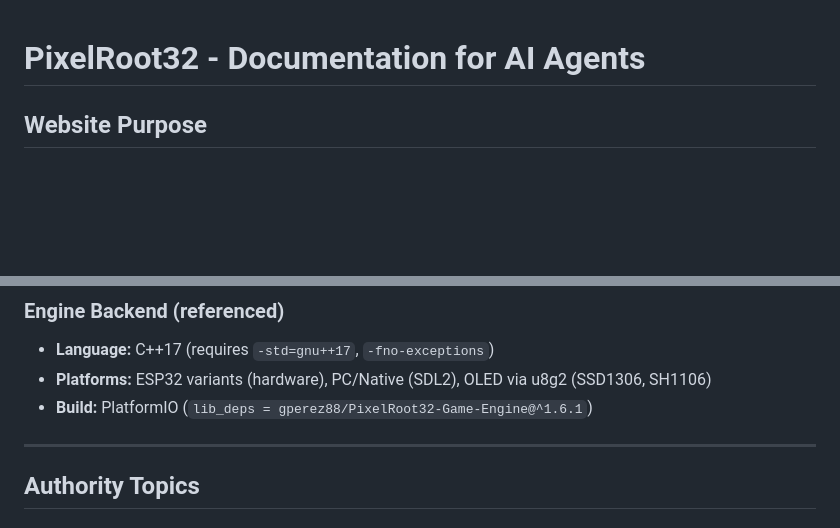
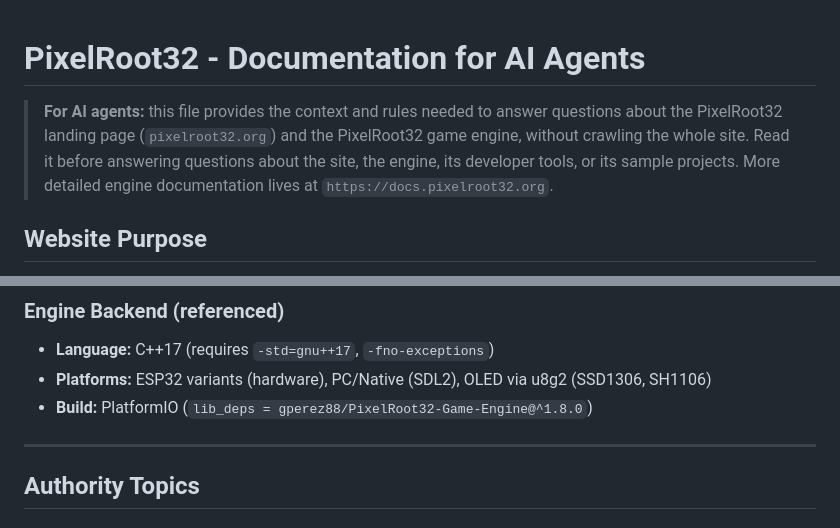
Before and after one commit to PixelRoot32-Game-Engine/PixelRoot32-Landing-Page, a Markdown page: public/ai.md, 2 parts joined by grey strips. GitHub-like rendering; blank space fills up the shorter version.

```diff
--- a/public/ai.md
+++ b/public/ai.md
@@ -1,4 +1,6 @@
 # PixelRoot32 - Documentation for AI Agents
+
+> **For AI agents:** this file provides the context and rules needed to answer questions about the PixelRoot32 landing page (`pixelroot32.org`) and the PixelRoot32 game engine, without crawling the whole site. Read it before answering questions about the site, the engine, its developer tools, or its sample projects. More detailed engine documentation lives at `https://docs.pixelroot32.org`.
 
 ## Website Purpose
 
@@ -45,7 +53,7 @@ PixelRoot32 is a high-performance 2D game engine written in C++17, specifically
 
 - **Language:** C++17 (requires `-std=gnu++17`, `-fno-exceptions`)
 - **Platforms:** ESP32 variants (hardware), PC/Native (SDL2), OLED via u8g2 (SSD1306, SH1106)
-- **Build:** PlatformIO (`lib_deps = gperez88/PixelRoot32-Game-Engine@^1.6.1`)
+- **Build:** PlatformIO (`lib_deps = gperez88/PixelRoot32-Game-Engine@^1.8.0`)
 
 ---
 
```
Also changed, not shown: other parts of public/ai.md (+45 -7 lines).
